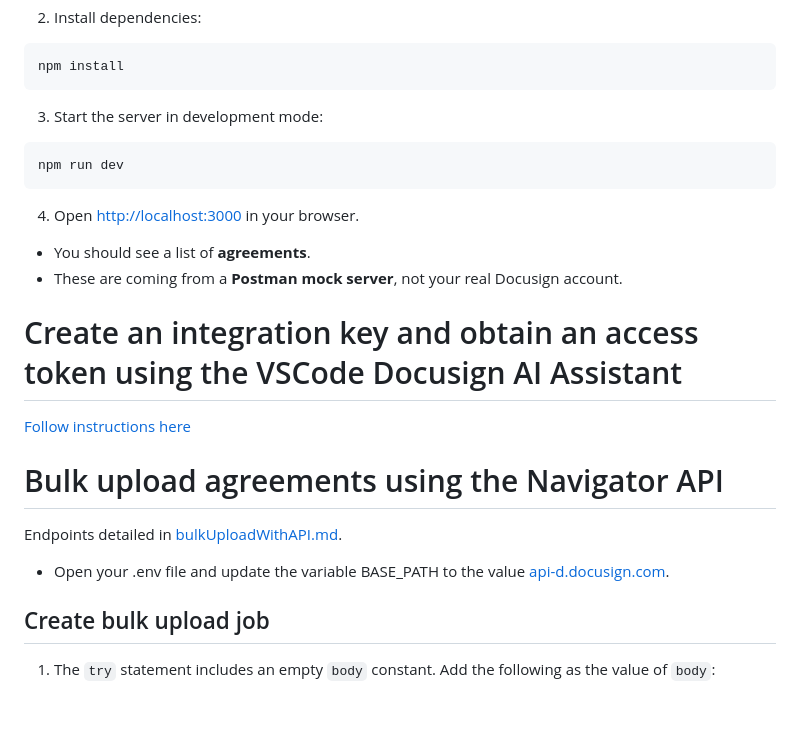
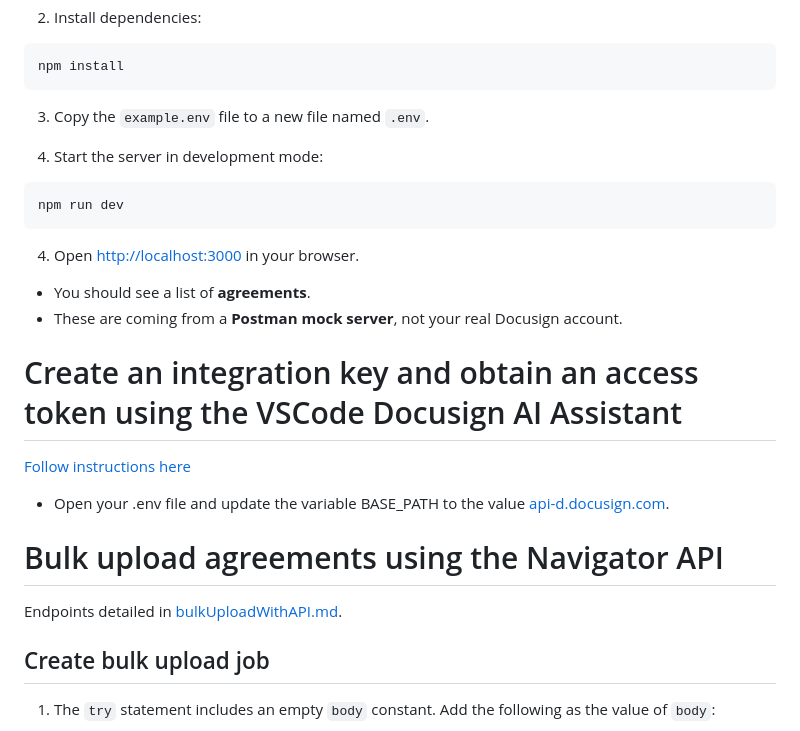
Before and after one commit to docusign/docusign-discover-workshop-2, a Markdown page: README.md, the part around the change. GitHub-like rendering; blank space fills up the shorter version.

````diff
--- a/README.md
+++ b/README.md
@@ -33,7 +33,9 @@ git clone https://github.com/docusign/docusign-discover-workshop-2.git
 npm install
 ```
 
-3. Start the server in development mode:
+3. Copy the `example.env` file to a new file named `.env`.
+
+4. Start the server in development mode:
 
 
 ```shell
@@ -47,13 +49,13 @@ npm run dev
 
 # Create an integration key and obtain an access token using the VSCode Docusign AI Assistant
 
-[Follow instructions here](/oauthWithAIAssistant.md)
+[Follow instructions here](./oauthWithAIAssistant.md)
+
+* Open your .env file and update the variable BASE\_PATH to the value [api-d.docusign.com](http://api-d.docusign.com).
 
 # Bulk upload agreements using the Navigator API
 
 Endpoints detailed in [bulkUploadWithAPI.md](./bulkUploadWithAPI.md).
-
-* Open your .env file and update the variable BASE\_PATH to the value [api-d.docusign.com](http://api-d.docusign.com).
 
 ## Create bulk upload job
 
````
